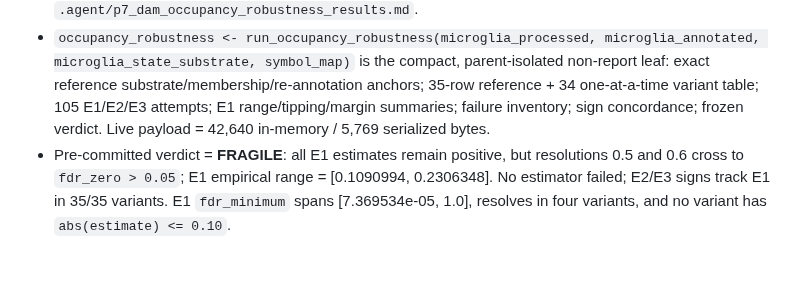
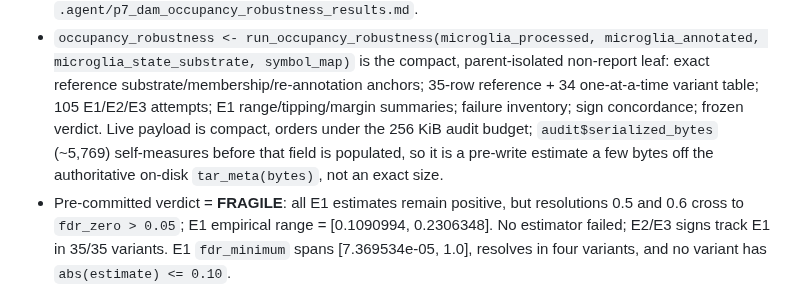
Before and after one commit to eturkes/tau-mutant-integration-ng, a Markdown page: .agent/memory.md, the part around the change. Rendered like a GitHub page; blank space fills up the shorter version.

Commit message:
review (M7 review): NIT durable-memory precision fix (payload size)
lens-efficiency NIT: occupancy_sweep.R:696 records audit$serialized_bytes via
qs2::qs_serialize(out) while that field is still NA_real_, so the recorded ~5,769
is a pre-write self-measurement a few bytes off the authoritative on-disk
tar_meta(bytes) (self-recorded size is inherently pre-fixpoint). Gate orders safe
(~5.8 KB vs 256 KiB), field is telemetry-only -> not a code bug; the frozen
reproduction path stays untouched (a code change would invalidate
occupancy_robustness for a NIT). memory.md:202 previously called 5,769 the exact
"Live payload"; reworded to name it a pre-write estimate and point to tar_meta as
authoritative (also resolves the earlier token-bloat flag on the same line).

```diff
--- a/.agent/memory.md
+++ b/.agent/memory.md
@@ -199,7 +199,9 @@ DAM-occupancy robustness (P7.5 executed):
   microglia_state_substrate, symbol_map)` is the compact, parent-isolated non-report leaf: exact
   reference substrate/membership/re-annotation anchors; 35-row reference + 34 one-at-a-time variant
   table; 105 E1/E2/E3 attempts; E1 range/tipping/margin summaries; failure inventory; sign concordance;
-  frozen verdict. Live payload = 42,640 in-memory / 5,769 serialized bytes.
+  frozen verdict. Live payload is compact, orders under the 256 KiB audit budget;
+  `audit$serialized_bytes` (~5,769) self-measures before that field is populated, so it is a
+  pre-write estimate a few bytes off the authoritative on-disk `tar_meta(bytes)`, not an exact size.
 - Pre-committed verdict = **FRAGILE**: all E1 estimates remain positive, but resolutions 0.5 and 0.6
   cross to `fdr_zero > 0.05`; E1 empirical range = [0.1090994, 0.2306348]. No estimator failed;
   E2/E3 signs track E1 in 35/35 variants. E1 `fdr_minimum` spans [7.369534e-05, 1.0], resolves in
```
